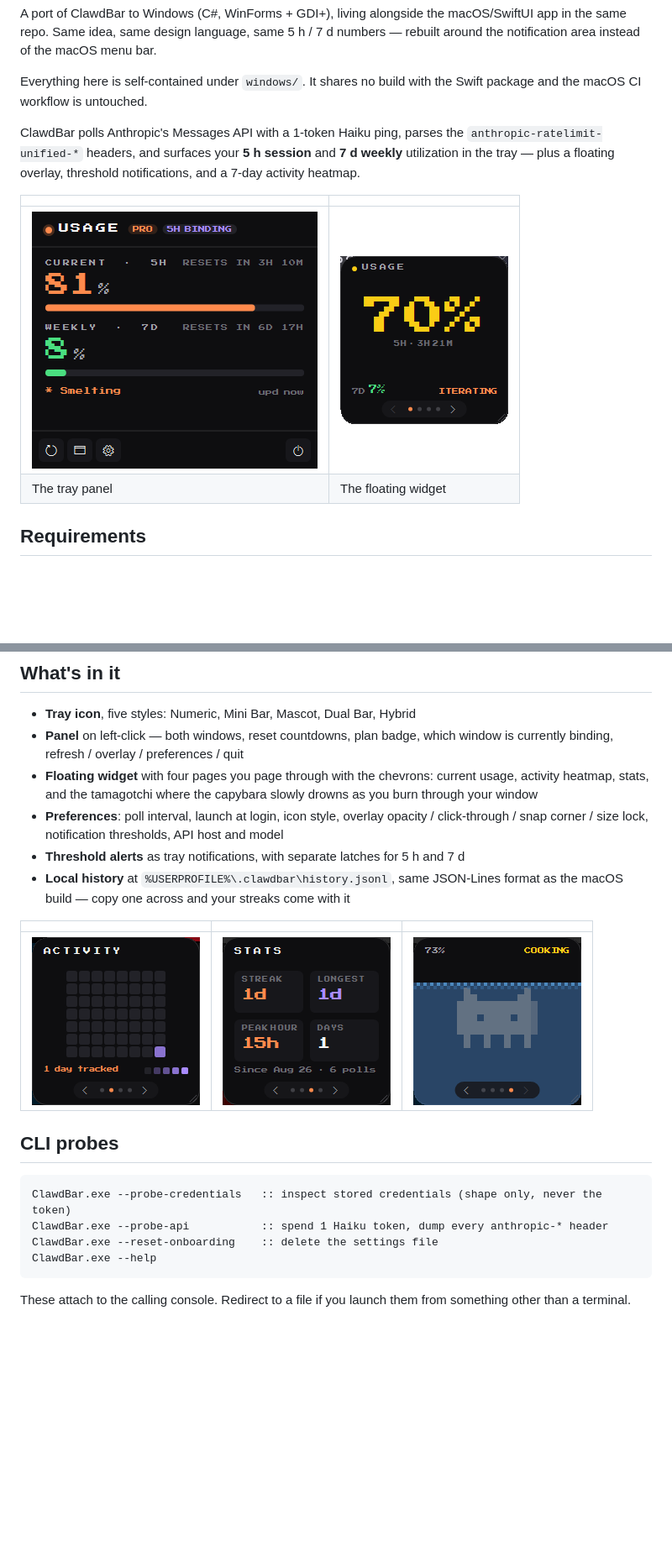
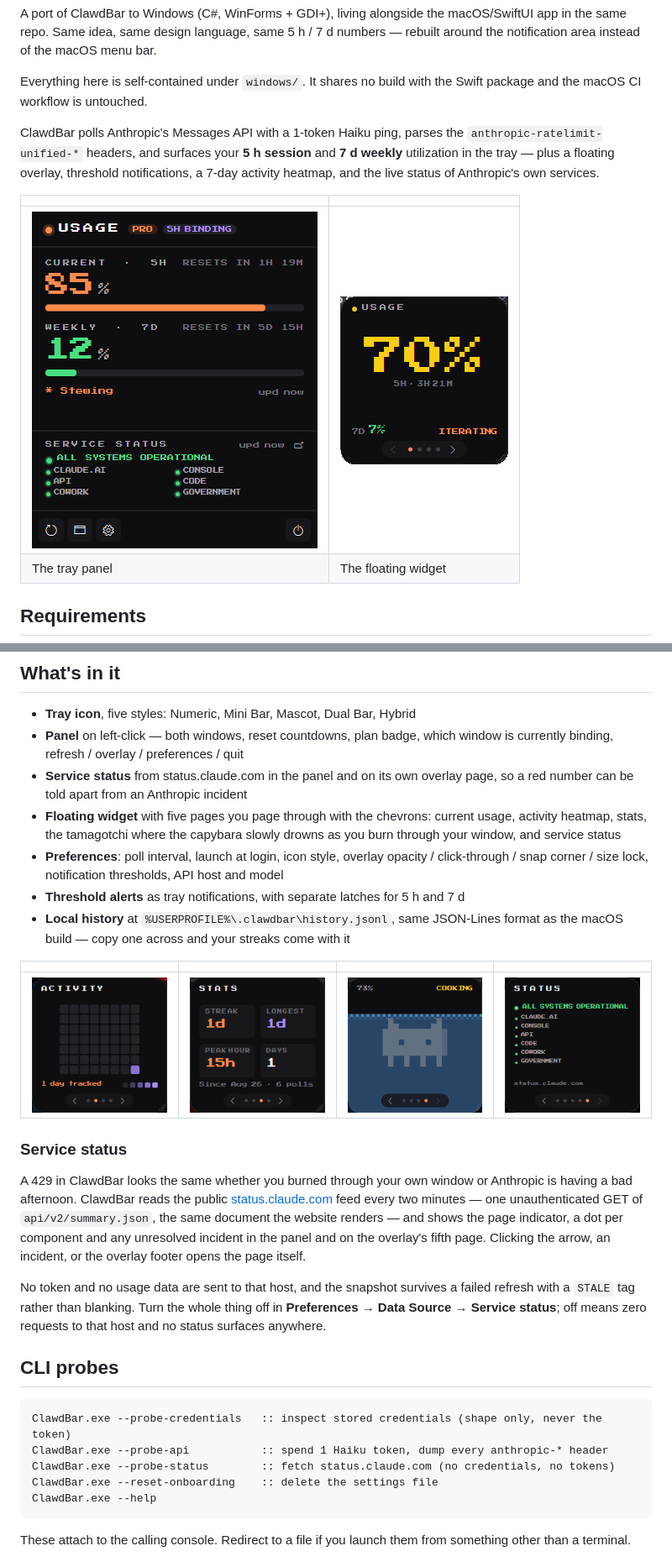
Before and after one commit to rauppvj/clawdbar, a Markdown page: windows/README.md, 2 parts joined by grey strips. Shown at 84% size. Rendered like a GitHub page; pictures changed too: windows/docs/overlay-status.png (added), windows/docs/popup.png; blank space fills up the shorter version.

````diff
--- a/windows/README.md
+++ b/windows/README.md
@@ -11,8 +11,8 @@ package and the macOS CI workflow is untouched.
 
 ClawdBar polls Anthropic's Messages API with a 1-token Haiku ping, parses the
 `anthropic-ratelimit-unified-*` headers, and surfaces your **5 h session** and **7 d weekly**
-utilization in the tray — plus a floating overlay, threshold notifications, and a 7-day
-activity heatmap.
+utilization in the tray — plus a floating overlay, threshold notifications, a 7-day
+activity heatmap, and the live status of Anthropic's own services.
 
 | | |
 |---|---|
@@ -77,24 +77,42 @@ scheme (`x-api-key`) and a different rate-limit header family.
 - **Tray icon**, five styles: Numeric, Mini Bar, Mascot, Dual Bar, Hybrid
 - **Panel** on left-click — both windows, reset countdowns, plan badge, which window is
   currently binding, refresh / overlay / preferences / quit
-- **Floating widget** with four pages you page through with the chevrons:
-  current usage, activity heatmap, stats, and the tamagotchi where the capybara slowly
-  drowns as you burn through your window
+- **Service status** from status.claude.com in the panel and on its own overlay page, so a
+  red number can be told apart from an Anthropic incident
+- **Floating widget** with five pages you page through with the chevrons:
+  current usage, activity heatmap, stats, the tamagotchi where the capybara slowly
+  drowns as you burn through your window, and service status
 - **Preferences**: poll interval, launch at login, icon style, overlay opacity /
   click-through / snap corner / size lock, notification thresholds, API host and model
 - **Threshold alerts** as tray notifications, with separate latches for 5 h and 7 d
 - **Local history** at `%USERPROFILE%\.clawdbar\history.jsonl`, same JSON-Lines format as
   the macOS build — copy one across and your streaks come with it
 
-| | | |
-|---|---|---|
-| ![Heatmap](docs/overlay-heatmap.png) | ![Stats](docs/overlay-stats.png) | ![Tamagotchi](docs/overlay-tamagotchi.png) |
+| | | | |
+|---|---|---|---|
+| ![Heatmap](docs/overlay-heatmap.png) | ![Stats](docs/overlay-stats.png) | ![Tamagotchi](docs/overlay-tamagotchi.png) | ![Service status](docs/overlay-status.png) |
+
+### Service status
+
+A 429 in ClawdBar looks the same whether you burned through your own window or Anthropic is
+having a bad afternoon. ClawdBar reads the public
+[status.claude.com](https://status.claude.com) feed every two minutes — one unauthenticated
+GET of `api/v2/summary.json`, the same document the website renders — and shows the page
+indicator, a dot per component and any unresolved incident in the panel and on the
+overlay's fifth page. Clicking the arrow, an incident, or the overlay footer opens the page
+itself.
+
+No token and no usage data are sent to that host, and the snapshot survives a failed
+refresh with a `STALE` tag rather than blanking. Turn the whole thing off in
+**Preferences → Data Source → Service status**; off means zero requests to that host and no
+status surfaces anywhere.
 
 ## CLI probes
 
 ```cmd
 ClawdBar.exe --probe-credentials   :: inspect stored credentials (shape only, never the token)
 ClawdBar.exe --probe-api           :: spend 1 Haiku token, dump every anthropic-* header
+ClawdBar.exe --probe-status        :: fetch status.claude.com (no credentials, no tokens)
 ClawdBar.exe --reset-onboarding    :: delete the settings file
 ClawdBar.exe --help
 ```
````
Also changed, not shown: other parts of windows/README.md (+7 -3 lines), README.md (+2 -1 lines), ROADMAP.md (+3 -0 lines), 10 other files.
